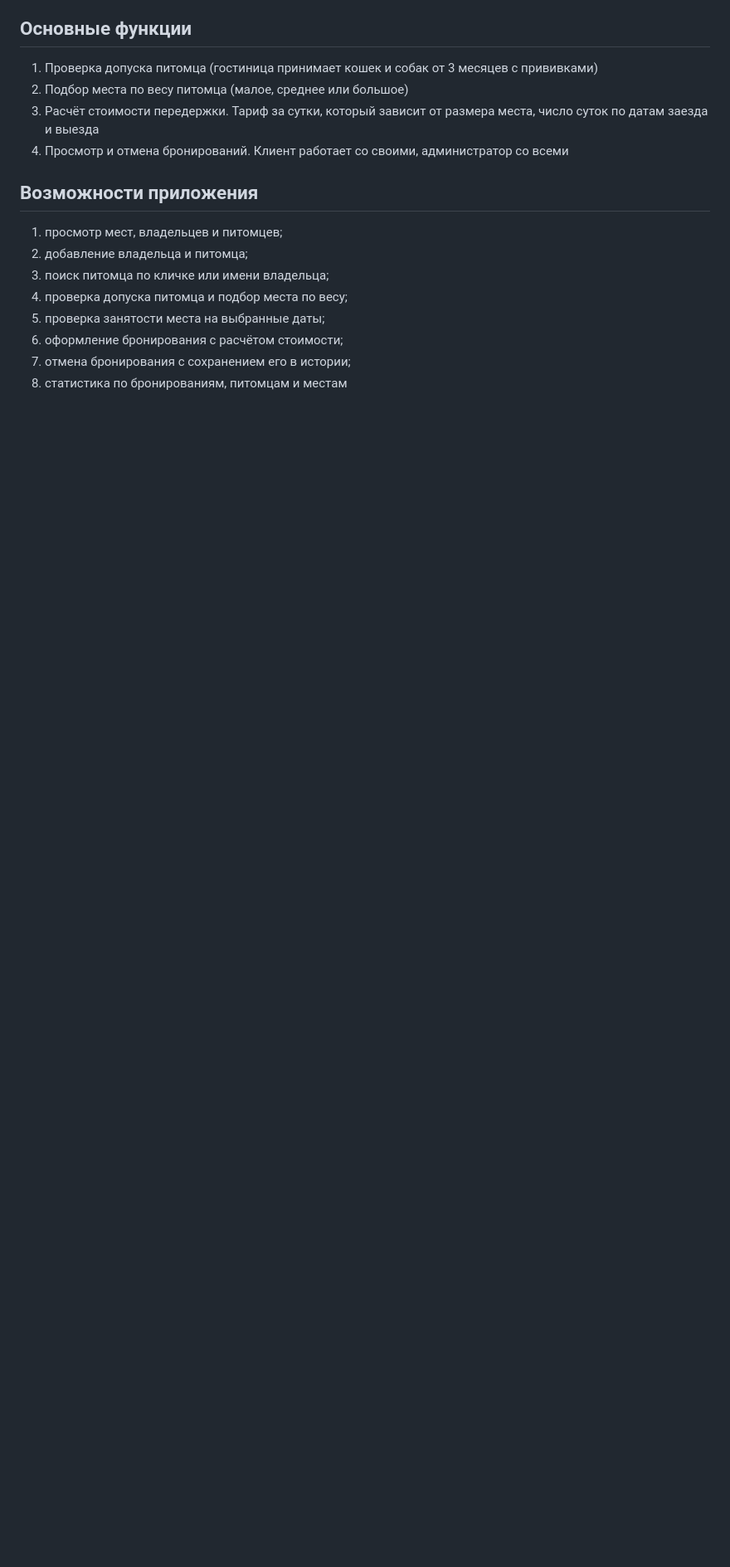
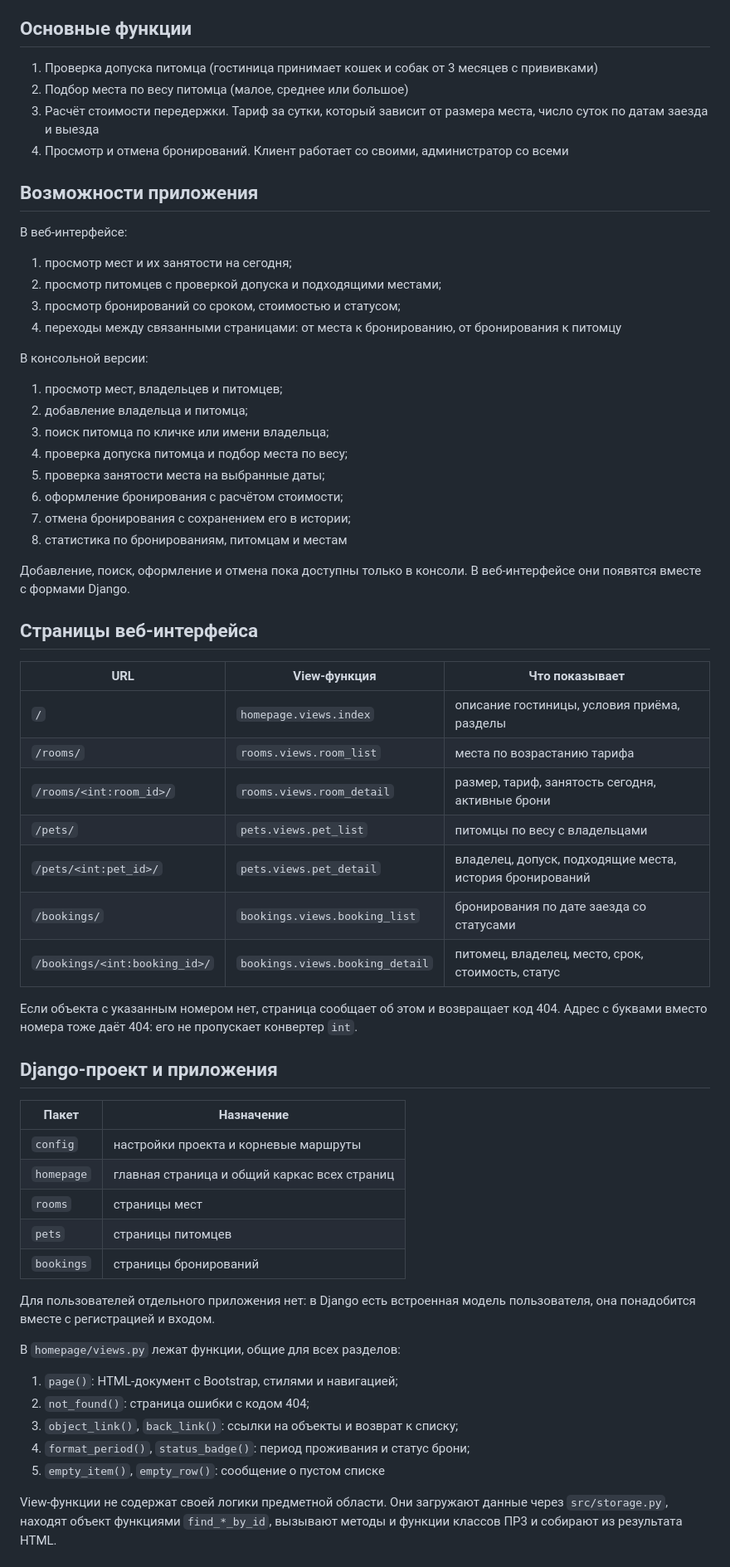
Before and after one commit to vleypi/pet-boarding, a Markdown page: README.md, the part around one of its changes. Shown at 83% size. Drawn GitHub-style; blank space fills up the shorter version.

Commit message:
PR5: обновить README под Django

```diff
--- a/README.md
+++ b/README.md
@@ -37,6 +46,17 @@
    администратор со всеми
 
 ## Возможности приложения
+
+В веб-интерфейсе:
+
+1. просмотр мест и их занятости на сегодня;
+2. просмотр питомцев с проверкой допуска и подходящими местами;
+3. просмотр бронирований со сроком, стоимостью и статусом;
+4. переходы между связанными страницами: от места к бронированию,
+   от бронирования к питомцу
+
+В консольной версии:
+
 1. просмотр мест, владельцев и питомцев;
 2. добавление владельца и питомца;
 3. поиск питомца по кличке или имени владельца;
@@ -45,3 +65,48 @@
 6. оформление бронирования с расчётом стоимости;
 7. отмена бронирования с сохранением его в истории;
 8. статистика по бронированиям, питомцам и местам
+
+Добавление, поиск, оформление и отмена пока доступны только в консоли.
+В веб-интерфейсе они появятся вместе с формами Django.
+
+## Страницы веб-интерфейса
+
+| URL | View-функция | Что показывает |
+|---|---|---|
+| `/` | `homepage.views.index` | описание гостиницы, условия приёма, разделы |
+| `/rooms/` | `rooms.views.room_list` | места по возрастанию тарифа |
+| `/rooms/<int:room_id>/` | `rooms.views.room_detail` | размер, тариф, занятость сегодня, активные брони |
+| `/pets/` | `pets.views.pet_list` | питомцы по весу с владельцами |
+| `/pets/<int:pet_id>/` | `pets.views.pet_detail` | владелец, допуск, подходящие места, история бронирований |
+| `/bookings/` | `bookings.views.booking_list` | бронирования по дате заезда со статусами |
+| `/bookings/<int:booking_id>/` | `bookings.views.booking_detail` | питомец, владелец, место, срок, стоимость, статус |
+
+Если объекта с указанным номером нет, страница сообщает об этом и
+возвращает код 404. Адрес с буквами вместо номера тоже даёт 404: его
+не пропускает конвертер `int`.
+
+## Django-проект и приложения
+
+| Пакет | Назначение |
+|---|---|
+| `config` | настройки проекта и корневые маршруты |
+| `homepage` | главная страница и общий каркас всех страниц |
+| `rooms` | страницы мест |
+| `pets` | страницы питомцев |
+| `bookings` | страницы бронирований |
+
+Для пользователей отдельного приложения нет: в Django есть встроенная
+модель пользователя, она понадобится вместе с регистрацией и входом.
+
+В `homepage/views.py` лежат функции, общие для всех разделов:
+
+1. `page()`: HTML-документ с Bootstrap, стилями и навигацией;
+2. `not_found()`: страница ошибки с кодом 404;
+3. `object_link()`, `back_link()`: ссылки на объекты и возврат к списку;
+4. `format_period()`, `status_badge()`: период проживания и статус брони;
+5. `empty_item()`, `empty_row()`: сообщение о пустом списке
+
+View-функции не содержат своей логики предметной области. Они загружают
+данные через `src/storage.py`, находят объект функциями `find_*_by_id`,
+вызывают методы и функции классов ПР3 и собирают из результата HTML.
+
```
Also changed, not shown: other parts of README.md (+68 -15 lines).
